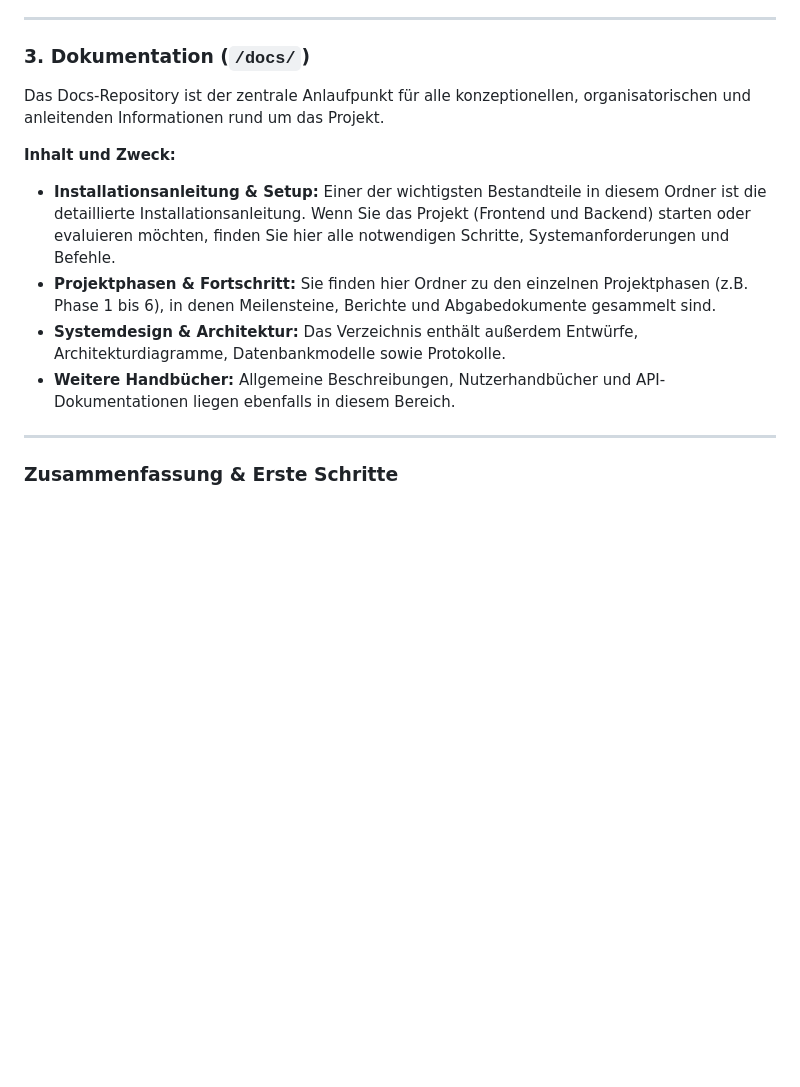
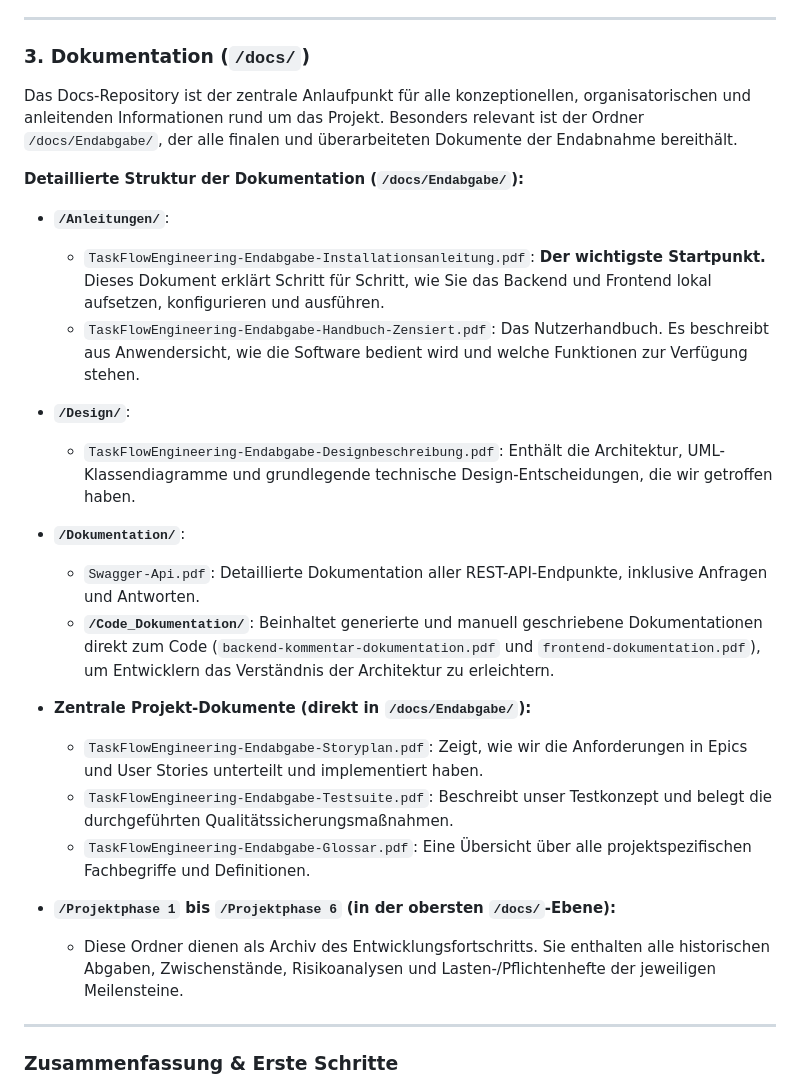
Before and after one commit to Taskflow-Engineering/Taskflow-Engineering.github.io, a Markdown page: docs/Endabgabe/README.md, the part around the change. GitHub-like rendering; blank space fills up the shorter version.

```diff
--- a/docs/Endabgabe/README.md
+++ b/docs/Endabgabe/README.md
@@ -38,13 +38,28 @@ Dieses Repository ist ausschließlich für die Benutzeroberfläche (User Interfa
 
 ### 3. Dokumentation (`/docs/`)
 
-Das Docs-Repository ist der zentrale Anlaufpunkt für alle konzeptionellen, organisatorischen und anleitenden Informationen rund um das Projekt.
+Das Docs-Repository ist der zentrale Anlaufpunkt für alle konzeptionellen, organisatorischen und anleitenden Informationen rund um das Projekt. Besonders relevant ist der Ordner `/docs/Endabgabe/`, der alle finalen und überarbeiteten Dokumente der Endabnahme bereithält.
 
-**Inhalt und Zweck:**
-- **Installationsanleitung & Setup:** Einer der wichtigsten Bestandteile in diesem Ordner ist die detaillierte Installationsanleitung. Wenn Sie das Projekt (Frontend und Backend) starten oder evaluieren möchten, finden Sie hier alle notwendigen Schritte, Systemanforderungen und Befehle.
-- **Projektphasen & Fortschritt:** Sie finden hier Ordner zu den einzelnen Projektphasen (z.B. Phase 1 bis 6), in denen Meilensteine, Berichte und Abgabedokumente gesammelt sind.
-- **Systemdesign & Architektur:** Das Verzeichnis enthält außerdem Entwürfe, Architekturdiagramme, Datenbankmodelle sowie Protokolle.
-- **Weitere Handbücher:** Allgemeine Beschreibungen, Nutzerhandbücher und API-Dokumentationen liegen ebenfalls in diesem Bereich.
+**Detaillierte Struktur der Dokumentation (`/docs/Endabgabe/`):**
+
+- **`/Anleitungen/`**:
+  - `TaskFlowEngineering-Endabgabe-Installationsanleitung.pdf`: **Der wichtigste Startpunkt.** Dieses Dokument erklärt Schritt für Schritt, wie Sie das Backend und Frontend lokal aufsetzen, konfigurieren und ausführen.
+  - `TaskFlowEngineering-Endabgabe-Handbuch-Zensiert.pdf`: Das Nutzerhandbuch. Es beschreibt aus Anwendersicht, wie die Software bedient wird und welche Funktionen zur Verfügung stehen.
+
+- **`/Design/`**:
+  - `TaskFlowEngineering-Endabgabe-Designbeschreibung.pdf`: Enthält die Architektur, UML-Klassendiagramme und grundlegende technische Design-Entscheidungen, die wir getroffen haben.
+
+- **`/Dokumentation/`**:
+  - `Swagger-Api.pdf`: Detaillierte Dokumentation aller REST-API-Endpunkte, inklusive Anfragen und Antworten.
+  - **`/Code_Dokumentation/`**: Beinhaltet generierte und manuell geschriebene Dokumentationen direkt zum Code (`backend-kommentar-dokumentation.pdf` und `frontend-dokumentation.pdf`), um Entwicklern das Verständnis der Architektur zu erleichtern.
+
+- **Zentrale Projekt-Dokumente (direkt in `/docs/Endabgabe/`):**
+  - `TaskFlowEngineering-Endabgabe-Storyplan.pdf`: Zeigt, wie wir die Anforderungen in Epics und User Stories unterteilt und implementiert haben.
+  - `TaskFlowEngineering-Endabgabe-Testsuite.pdf`: Beschreibt unser Testkonzept und belegt die durchgeführten Qualitätssicherungsmaßnahmen.
+  - `TaskFlowEngineering-Endabgabe-Glossar.pdf`: Eine Übersicht über alle projektspezifischen Fachbegriffe und Definitionen.
+
+- **`/Projektphase 1` bis `/Projektphase 6` (in der obersten `/docs/`-Ebene):**
+  - Diese Ordner dienen als Archiv des Entwicklungsfortschritts. Sie enthalten alle historischen Abgaben, Zwischenstände, Risikoanalysen und Lasten-/Pflichtenhefte der jeweiligen Meilensteine.
 
 ---
 
```
